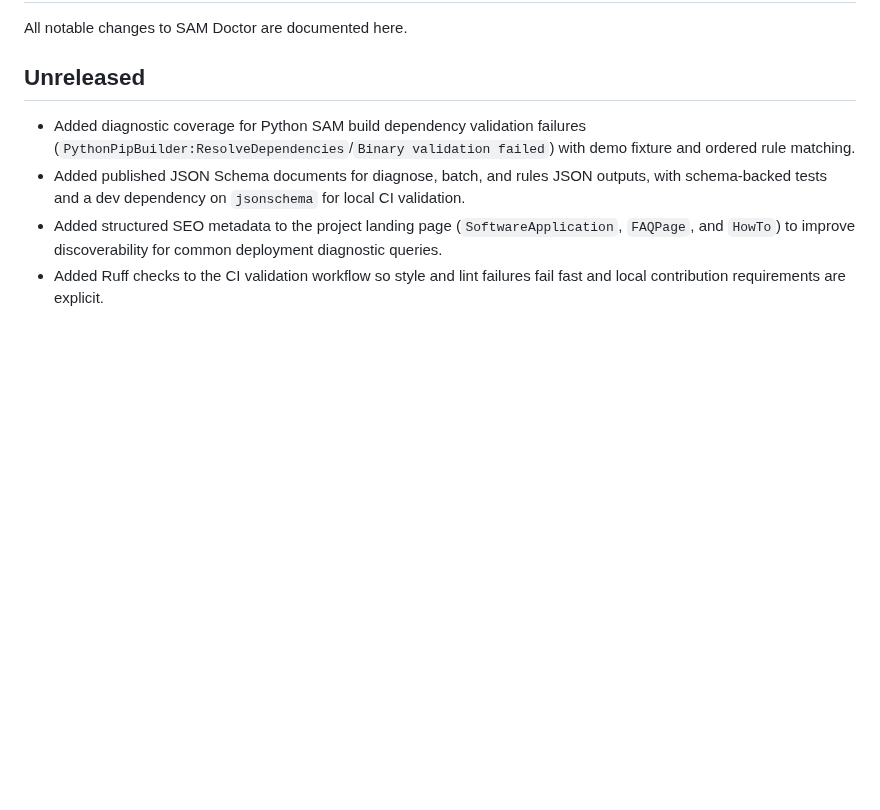
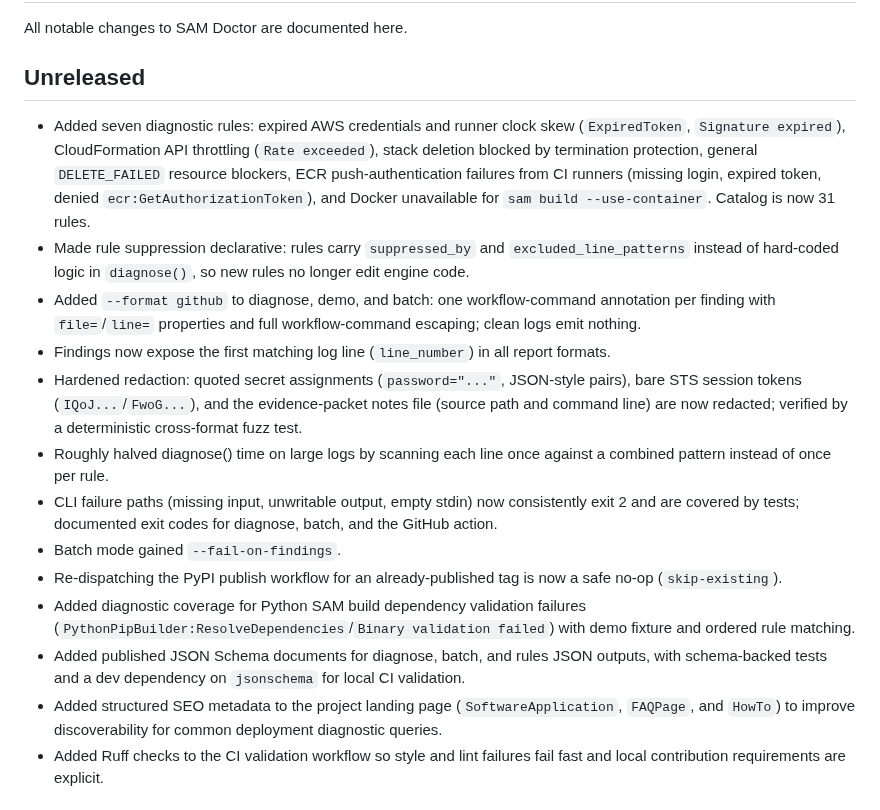
Before and after one commit to jakegold1647/sam-doctor, a Markdown page: CHANGELOG.md, the part around the change. GitHub-like rendering; blank space fills up the shorter version.

Commit message:
docs: record the night of catalog, format, and redaction work in the changelog

```diff
--- a/CHANGELOG.md
+++ b/CHANGELOG.md
@@ -4,6 +4,32 @@ All notable changes to SAM Doctor are documented here.
 
 ## Unreleased
 
+- Added seven diagnostic rules: expired AWS credentials and runner clock skew
+  (`ExpiredToken`, `Signature expired`), CloudFormation API throttling
+  (`Rate exceeded`), stack deletion blocked by termination protection, general
+  `DELETE_FAILED` resource blockers, ECR push-authentication failures from CI
+  runners (missing login, expired token, denied `ecr:GetAuthorizationToken`),
+  and Docker unavailable for `sam build --use-container`. Catalog is now 31 rules.
+- Made rule suppression declarative: rules carry `suppressed_by` and
+  `excluded_line_patterns` instead of hard-coded logic in `diagnose()`, so new
+  rules no longer edit engine code.
+- Added `--format github` to diagnose, demo, and batch: one workflow-command
+  annotation per finding with `file=`/`line=` properties and full
+  workflow-command escaping; clean logs emit nothing.
+- Findings now expose the first matching log line (`line_number`) in all
+  report formats.
+- Hardened redaction: quoted secret assignments (`password="..."`,
+  JSON-style pairs), bare STS session tokens (`IQoJ...`/`FwoG...`), and the
+  evidence-packet notes file (source path and command line) are now redacted;
+  verified by a deterministic cross-format fuzz test.
+- Roughly halved diagnose() time on large logs by scanning each line once
+  against a combined pattern instead of once per rule.
+- CLI failure paths (missing input, unwritable output, empty stdin) now
+  consistently exit 2 and are covered by tests; documented exit codes for
+  diagnose, batch, and the GitHub action.
+- Batch mode gained `--fail-on-findings`.
+- Re-dispatching the PyPI publish workflow for an already-published tag is now
+  a safe no-op (`skip-existing`).
 - Added diagnostic coverage for Python SAM build dependency validation failures
   (`PythonPipBuilder:ResolveDependencies`/`Binary validation failed`) with
   demo fixture and ordered rule matching.
```
